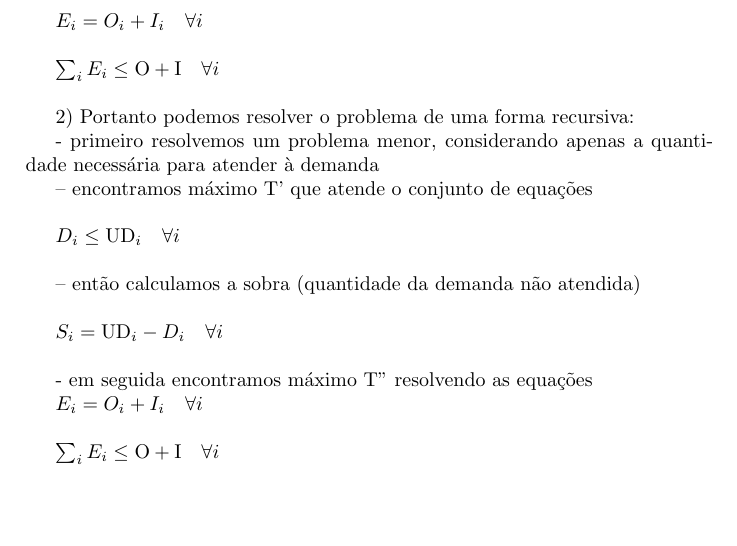
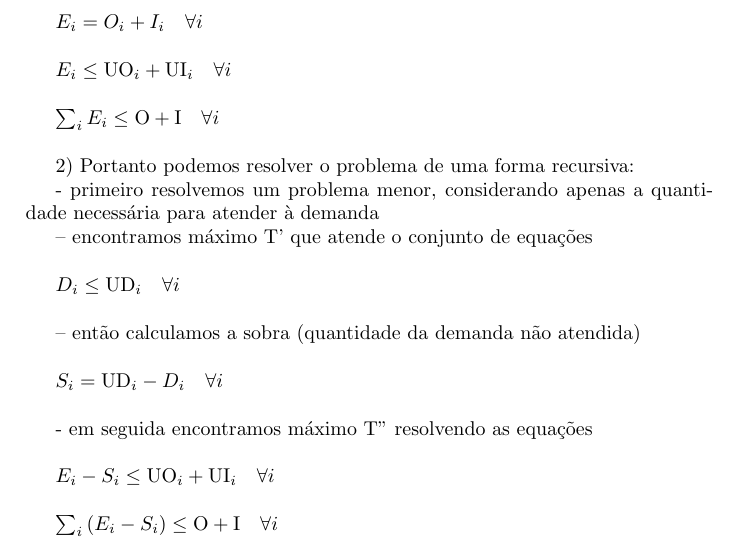
Before and after one commit to tbfraga/project-combinatorial-optimization-problems, a LaTeX book (book_pt/(2023) Fraga.tex): part of page 7 of 7, cut so that both start at the same text, the shorter picture padded with empty space. Compiled offline with pdfLaTeX.

Commit message:
updating book
analitical and mathematil solution - MPBPTD

```diff
--- a/book_pt/(2023) Fraga.tex
+++ b/book_pt/(2023) Fraga.tex
@@ -220,6 +220,8 @@ $P_i, D_i, O_i, I_i \in  \mathbb{Z}^+ \quad \forall i$
 
 $E_i = O_i + I_i \quad \forall i $ \\
 
+$E_i \leq \textrm{UO}_i + \textrm{UI}_i \quad \forall i$ \\
+
 $\sum_i{E_i} \leq \textrm{O} + \textrm{I} \quad \forall i$ \\
 
 2) Portanto podemos resolver o problema de uma forma recursiva:
@@ -234,11 +236,11 @@ $\sum_i{E_i} \leq \textrm{O} + \textrm{I} \quad \forall i$ \\
 
  		$S_i = \textrm{UD}_i - D_i \quad \forall i$ \\
 
- - em seguida encontramos máximo T'' resolvendo as equações
+ - em seguida encontramos máximo T'' resolvendo as equações \\
 
- $E_i = O_i + I_i \quad \forall i $ \\
+ $E_i - S_i \leq \textrm{UO}_i + \textrm{UI}_i \quad \forall i$ \\
 
- $\sum_i{E_i} \leq \textrm{O} + \textrm{I} \quad \forall i$ \\
+$\sum_i{(E_i- S_i)} \leq \textrm{O} + \textrm{I} \quad \forall i$ \\
 
 %\bibliographystyle{acm}
 %\bibliography{Bibliography/BibFile}
```
Also changed, not shown: book_pt/(2023) Fraga.pdf.
